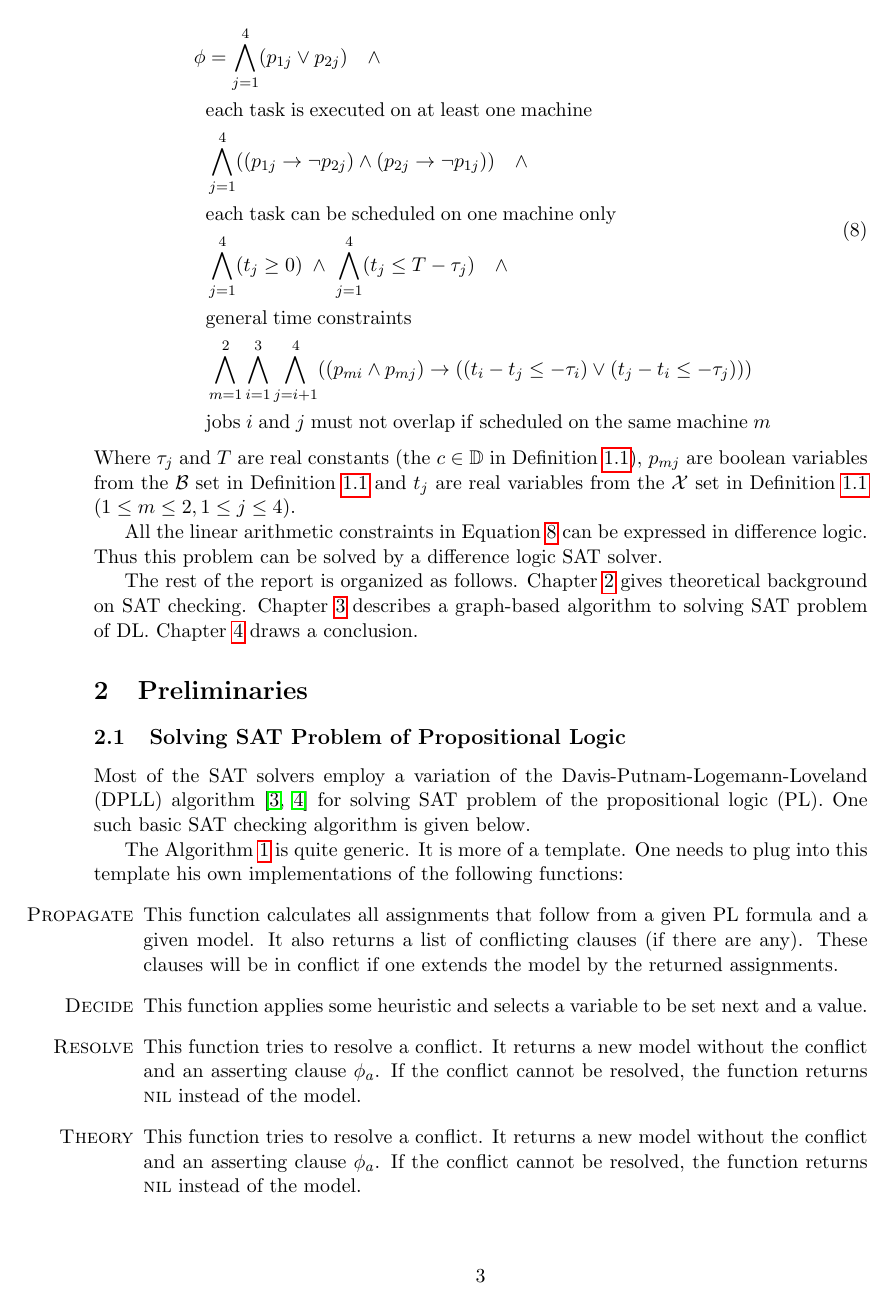
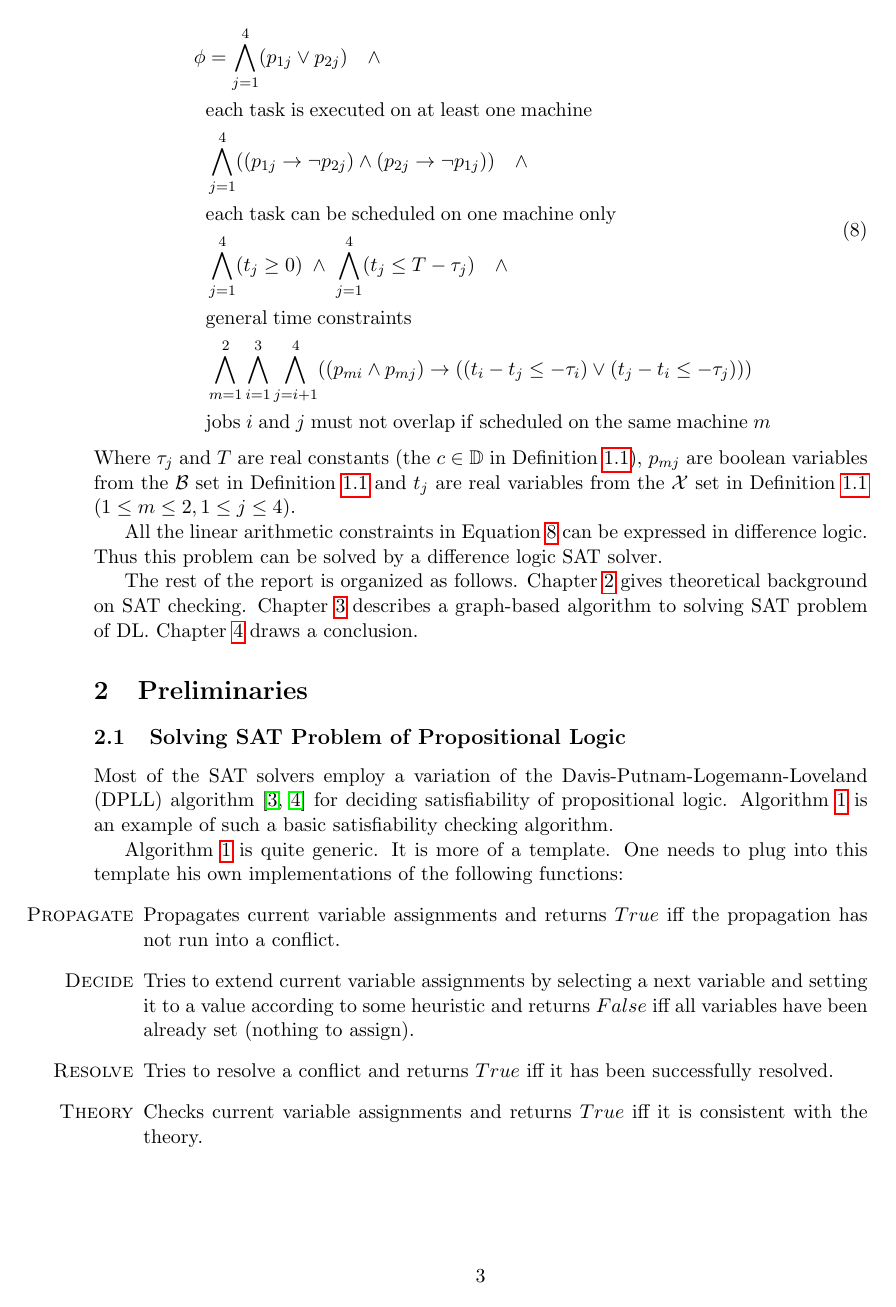
Before and after one commit to progaddict/sat-seminar-difference-logic, LaTeX slides (report/main.tex, which reads report/preliminaries.tex): page 3 of 9. The pictures show the PDF file report/main.pdf that the author committed with the source.

Commit message:
corrections: chapter 2

```diff
--- a/report/preliminaries.tex
+++ b/report/preliminaries.tex
@@ -7,8 +7,10 @@
 Most of the SAT solvers employ a variation of the
 Davis-Putnam-Logemann-Loveland (DPLL)
 algorithm~\cite{davis1960computing, davis1962machine}
-for solving SAT problem of the propositional logic (PL).
-One such basic SAT checking algorithm is given below.
+for deciding satisfiability of propositional logic.
+Algorithm~\ref{alg:basic-sat} is an example of
+such a basic satisfiability checking algorithm.
+
 \begin{Algorithm}
     \caption{A basic satisfiability checking algorithm for deciding
         satisfiability problem of propositional logic.}
@@ -36,29 +38,28 @@ One such basic SAT checking algorithm is given below.
     \end{algorithm}
 \end{Algorithm}
 
-The Algorithm~\ref{alg:basic-sat} is quite generic.
+Algorithm~\ref{alg:basic-sat} is quite generic.
 It is more of a template.
 One needs to plug into this template his own implementations of the
 following functions:
 \begin{itemize}
-    \item[$ \algCALL{Propagate} $] This function calculates
-    all assignments that follow from a given PL formula
-    and a given model.
-    It also returns a list of conflicting clauses (if there are any).
-    These clauses will be in conflict if one extends
-    the model by the returned assignments.
-    \item[$ \algCALL{Decide} $] This function applies some heuristic and
-    selects a variable to be set next and a value.
-    \item[$ \algCALL{Resolve} $] This function tries to resolve a conflict.
-    It returns a new model without the conflict and
-    an asserting clause $ \phi_a $.
-    If the conflict cannot be resolved, the function returns $ \algNIL $
-    instead of the model.
-    \item[$ \algCALL{Theory} $] This function tries to resolve a conflict.
-    It returns a new model without the conflict and
-    an asserting clause $ \phi_a $.
-    If the conflict cannot be resolved, the function returns $ \algNIL $
-    instead of the model.
+    \item[$ \algCALL{Propagate} $] Propagates
+    current variable assignments
+    and returns $ True $ iff
+    the propagation has not run into a conflict.
+    \item[$ \algCALL{Decide} $] Tries to extend
+    current variable assignments
+    by selecting a next variable
+    and setting it to a value
+    according to some heuristic
+    and returns $ False $ iff
+    all variables have been already set
+    (nothing to assign).
+    \item[$ \algCALL{Resolve} $] Tries to resolve a conflict
+    and returns $ True $ iff it has been successfully resolved.
+    \item[$ \algCALL{Theory} $] Checks current variable
+    assignments and returns $ True $ iff it is consistent
+    with the theory.
 \end{itemize}
 
 
@@ -83,5 +84,5 @@ following functions:
     \caption{Illustration of the lazy (left) and incremental (right) approaches.}
     \label{fig:lazy-and-incremental-approaches}
 \end{figure}
+
 \cite{cotton2004some} mentions the following main approaches for
-solving SAT problem of DL:
@@ -88 +90,2 @@ solving SAT problem of DL:
 \begin{itemize}
+    \item Preprocessing approach.
@@ -112,3 +124,4 @@ solving SAT problem of DL:
+    variables)
     which is then passed to the theory solver.
     \item Incremental approach
     (Figure~\ref{fig:lazy-and-incremental-approaches} right).
```
Also changed, not shown: report/main.pdf, report/preliminaries.tex (52 more changed lines).
